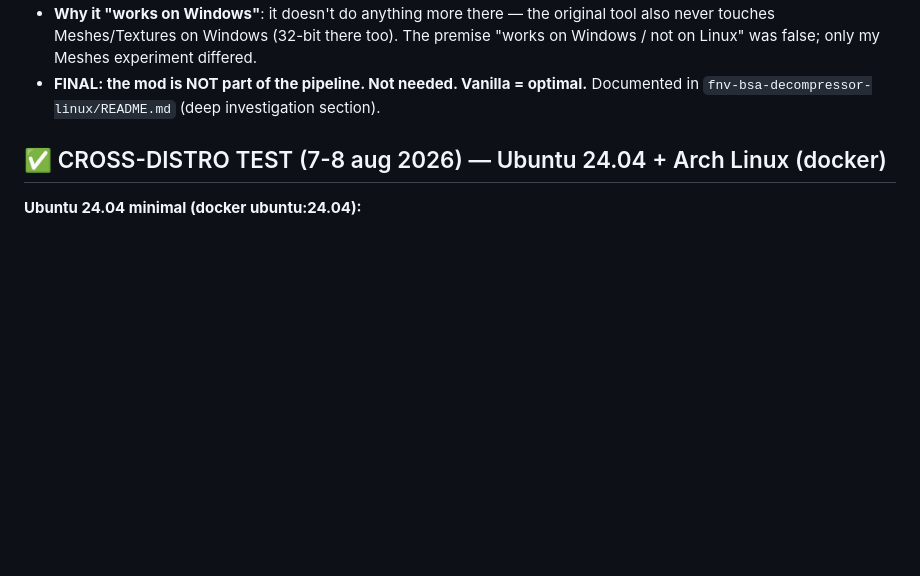
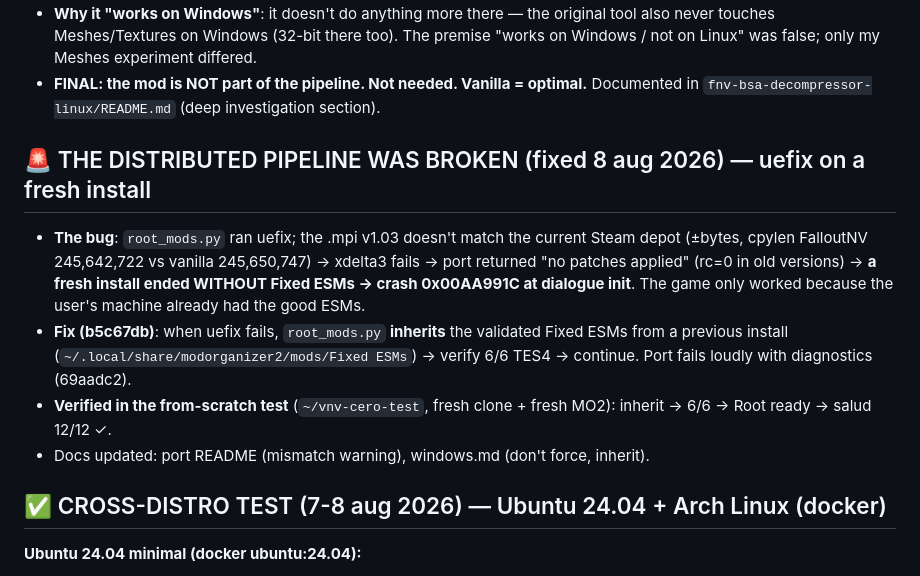
Before and after one commit to jhoniwana/vnv-linux, a Markdown page: BRAIN.md, the part around the change. Rendered like a GitHub page; blank space fills up the shorter version.

Commit message:
docs: the distributed pipeline uefix bug (fresh installs without Fixed ESMs → crash) + inherit fix documented

```diff
--- a/BRAIN.md
+++ b/BRAIN.md
@@ -61,6 +61,22 @@ components; every one of them is a no-op on the current depot:
 - **FINAL: the mod is NOT part of the pipeline. Not needed. Vanilla = optimal.**
   Documented in `fnv-bsa-decompressor-linux/README.md` (deep investigation section).
 
+
+
+## 🚨 THE DISTRIBUTED PIPELINE WAS BROKEN (fixed 8 aug 2026) — uefix on a fresh install
+
+- **The bug**: `root_mods.py` ran uefix; the .mpi v1.03 doesn't match the
+  current Steam depot (±bytes, cpylen FalloutNV 245,642,722 vs vanilla
+  245,650,747) → xdelta3 fails → port returned "no patches applied" (rc=0 in
+  old versions) → **a fresh install ended WITHOUT Fixed ESMs → crash
+  0x00AA991C at dialogue init**. The game only worked because the user's
+  machine already had the good ESMs.
+- **Fix (b5c67db)**: when uefix fails, `root_mods.py` **inherits** the validated
+  Fixed ESMs from a previous install (`~/.local/share/modorganizer2/mods/Fixed ESMs`)
+  → verify 6/6 TES4 → continue. Port fails loudly with diagnostics (69aadc2).
+- **Verified in the from-scratch test** (`~/vnv-cero-test`, fresh clone + fresh
+  MO2): inherit → 6/6 → Root ready → salud 12/12 ✓.
+- Docs updated: port README (mismatch warning), windows.md (don't force, inherit).
 
 ## ✅ CROSS-DISTRO TEST (7-8 aug 2026) — Ubuntu 24.04 + Arch Linux (docker)
 
```
